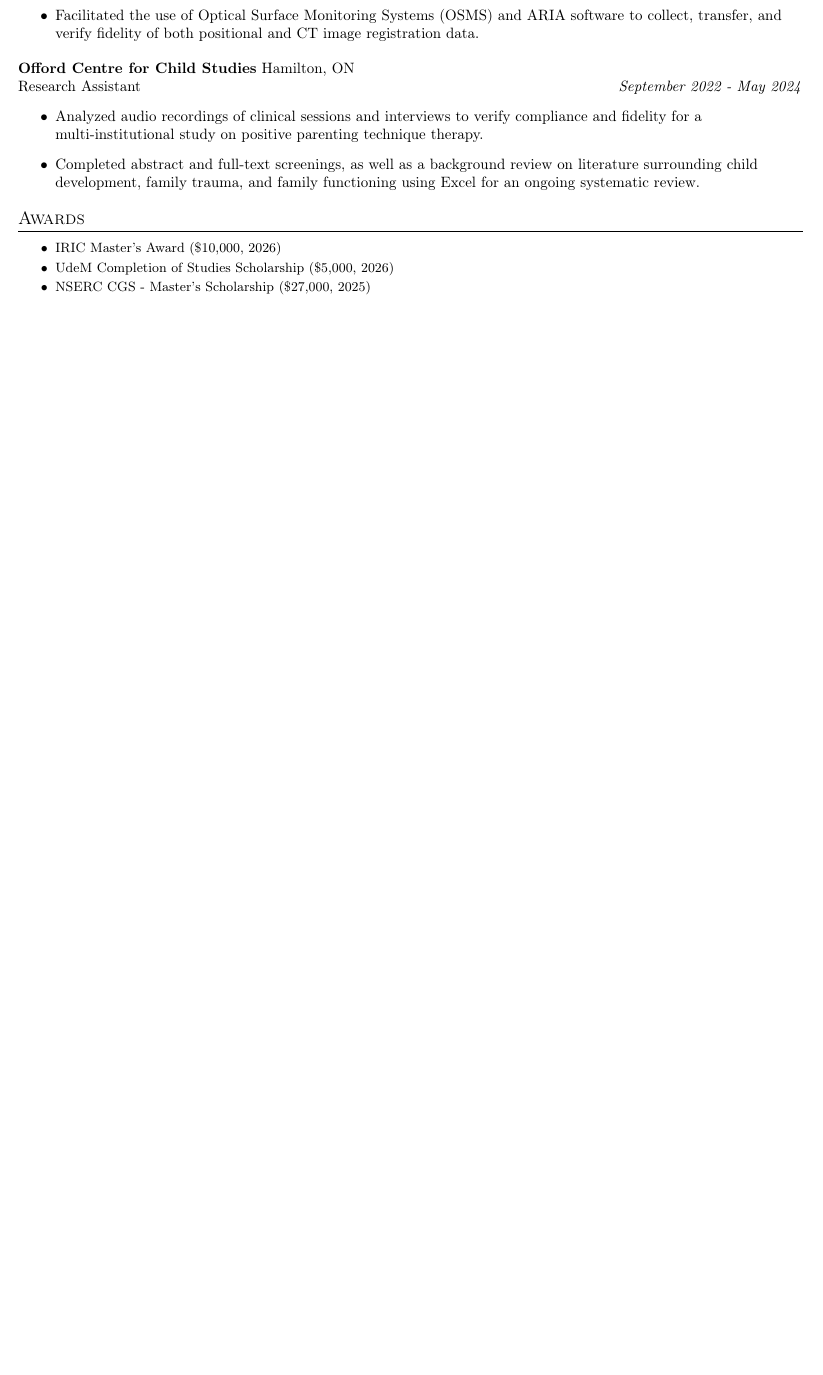
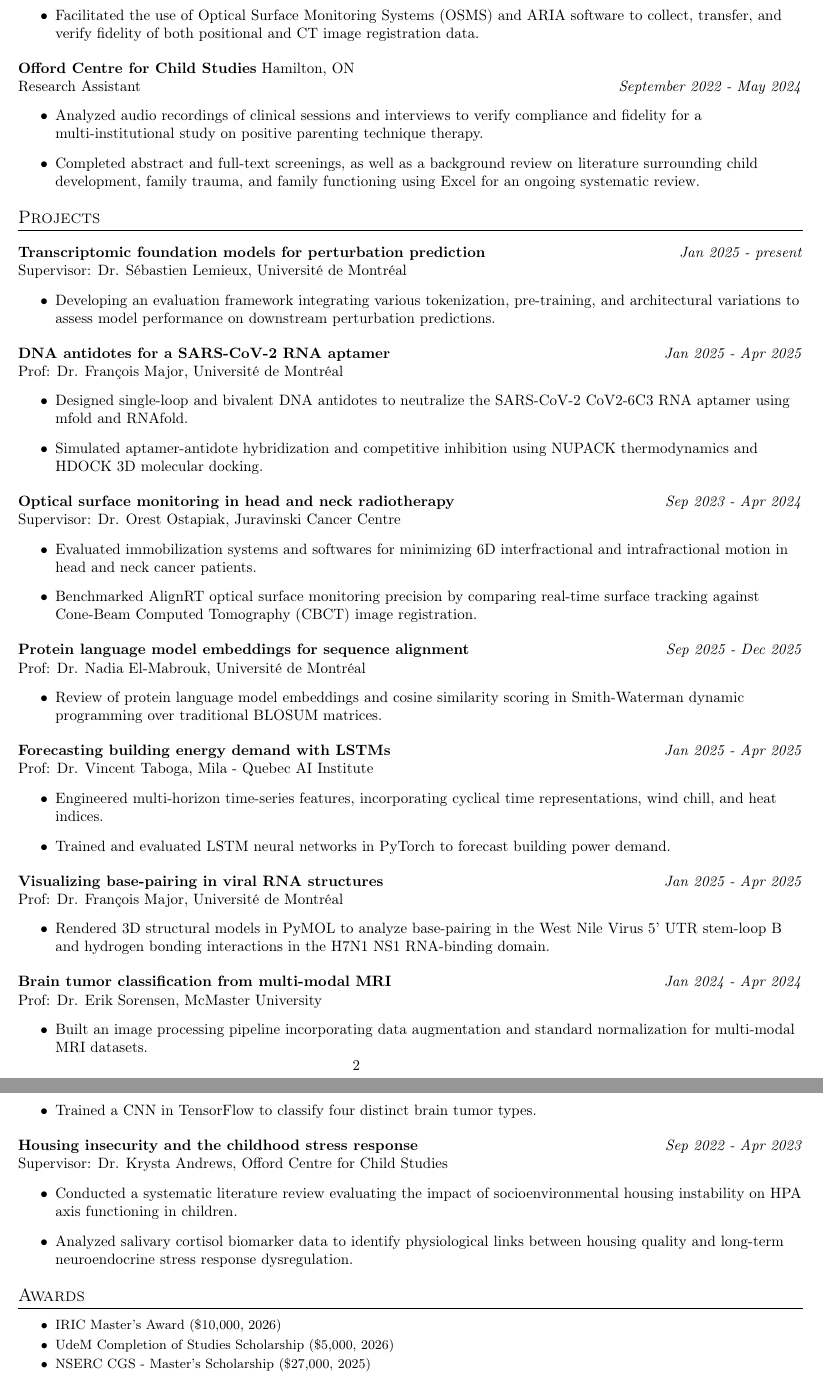
Before and after one commit to sktchan/sktchan.github.io, a LaTeX CV (cv/cv.tex): part of page 2 of 2 before the commit and two parts of pages 2 and 3 of 3 after it, the two joined at a grey line, cut so that both start at the same text, the shorter picture padded with empty space. Compiled offline with pdfLaTeX.

Commit message:
Add a Projects section to the CV, before Awards
All eight projects the site lists, generated from the same data: the three in
research.yml under "Relevant works" and the five in projects.yml under
"Additional works". Titles are the site's current ones, not the older wording.

Order follows the site rather than the calendar. Both files are already curated
strongest-first, and sorting the combined list by date would lift a coursework
project above the thesis work - which is what neither the site nor a CV wants.

The bold line is the project title, with the supervisor and lab on the line
beneath, matching how the site presents them. Talks attached to these projects
are deliberately not repeated here; they still flatten into Conferences &
Publications so each appears once.

One bug worth recording: the first draft emitted "space{0,3\baselineskip}"
because the generator's string had a single backslash before vspace, which
Python reads as the vertical-tab escape. Every other line in the file writes it
doubled. Caught by reading the generated .tex rather than assuming it.

Co-Authored-By: Claude Opus 5 <noreply@anthropic.com>

```diff
--- a/cv/cv.tex
+++ b/cv/cv.tex
@@ -180,6 +180,80 @@ Research Assistant
 
 %%%%%%%%%%%%%%%%%%%%%%%%%%%%%%%%%%%%%%%%%%%%%%%%%%%%%%%%%%%%%%%%%%%%%%%%%%%%%%
 \vspace{0,5\baselineskip}
+\section{Projects}
+\vspace{0,3\baselineskip}
+
+\vspace{0,3\baselineskip}
+\textbf{Transcriptomic foundation models for perturbation prediction}
+\hfill \textit{Jan 2025 - present}\hfill \\\vspace{0.2pt}
+Supervisor: Dr. Sébastien Lemieux, Université de Montréal
+\begin{itemize}
+    \item Developing an evaluation framework integrating various tokenization, pre-training, and architectural variations to assess model performance on downstream perturbation predictions.
+\end{itemize}
+
+\vspace{0,3\baselineskip}
+\textbf{DNA antidotes for a SARS-CoV-2 RNA aptamer}
+\hfill \textit{Jan 2025 - Apr 2025}\hfill \\\vspace{0.2pt}
+Prof: Dr. François Major, Université de Montréal
+\begin{itemize}
+    \item Designed single-loop and bivalent DNA antidotes to neutralize the SARS-CoV-2 CoV2-6C3 RNA aptamer using mfold and RNAfold.
+    \item Simulated aptamer-antidote hybridization and competitive inhibition using NUPACK thermodynamics and HDOCK 3D molecular docking.
+\end{itemize}
+
+\vspace{0,3\baselineskip}
+\textbf{Optical surface monitoring in head and neck radiotherapy}
+\hfill \textit{Sep 2023 - Apr 2024}\hfill \\\vspace{0.2pt}
+Supervisor: Dr. Orest Ostapiak, Juravinski Cancer Centre
+\begin{itemize}
+    \item Evaluated immobilization systems and softwares for minimizing 6D interfractional and intrafractional motion in head and neck cancer patients.
+    \item Benchmarked AlignRT optical surface monitoring precision by comparing real-time surface tracking against Cone-Beam Computed Tomography (CBCT) image registration.
+\end{itemize}
+
+\vspace{0,3\baselineskip}
+\textbf{Protein language model embeddings for sequence alignment}
+\hfill \textit{Sep 2025 - Dec 2025}\hfill \\\vspace{0.2pt}
+Prof: Dr. Nadia El-Mabrouk, Université de Montréal
+\begin{itemize}
+    \item Review of protein language model embeddings and cosine similarity scoring in Smith-Waterman dynamic programming over traditional BLOSUM matrices.
+\end{itemize}
+
+\vspace{0,3\baselineskip}
+\textbf{Forecasting building energy demand with LSTMs}
+\hfill \textit{Jan 2025 - Apr 2025}\hfill \\\vspace{0.2pt}
+Prof: Dr. Vincent Taboga, Mila - Quebec AI Institute
+\begin{itemize}
+    \item Engineered multi-horizon time-series features, incorporating cyclical time representations, wind chill, and heat indices.
+    \item Trained and evaluated LSTM neural networks in PyTorch to forecast building power demand.
+\end{itemize}
+
+\vspace{0,3\baselineskip}
+\textbf{Visualizing base-pairing in viral RNA structures}
+\hfill \textit{Jan 2025 - Apr 2025}\hfill \\\vspace{0.2pt}
+Prof: Dr. François Major, Université de Montréal
+\begin{itemize}
+    \item Rendered 3D structural models in PyMOL to analyze base-pairing in the West Nile Virus 5’ UTR stem-loop B and hydrogen bonding interactions in the H7N1 NS1 RNA-binding domain.
+\end{itemize}
+
+\vspace{0,3\baselineskip}
+\textbf{Brain tumor classification from multi-modal MRI}
+\hfill \textit{Jan 2024 - Apr 2024}\hfill \\\vspace{0.2pt}
+Prof: Dr. Erik Sorensen, McMaster University
+\begin{itemize}
+    \item Built an image processing pipeline incorporating data augmentation and standard normalization for multi-modal MRI datasets.
+    \item Trained a CNN in TensorFlow to classify four distinct brain tumor types.
+\end{itemize}
+
+\vspace{0,3\baselineskip}
+\textbf{Housing insecurity and the childhood stress response}
+\hfill \textit{Sep 2022 - Apr 2023}\hfill \\\vspace{0.2pt}
+Supervisor: Dr. Krysta Andrews, Offord Centre for Child Studies
+\begin{itemize}
+    \item Conducted a systematic literature review evaluating the impact of socioenvironmental housing instability on HPA axis functioning in children.
+    \item Analyzed salivary cortisol biomarker data to identify physiological links between housing quality and long-term neuroendocrine stress response dysregulation.
+\end{itemize}
+
+%%%%%%%%%%%%%%%%%%%%%%%%%%%%%%%%%%%%%%%%%%%%%%%%%%%%%%%%%%%%%%%%%%%%%%%%%%%%%%
+\vspace{0,5\baselineskip}
 \section{Awards}
 \vspace{0,3\baselineskip}
 \begin{itemize}
```
Also changed, not shown: 1 other file.
